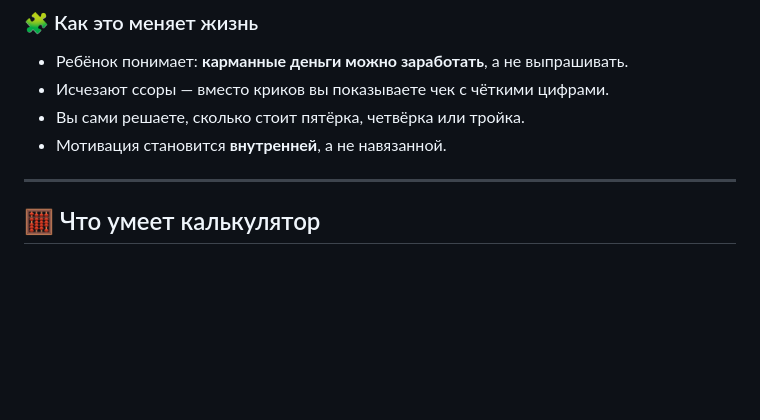
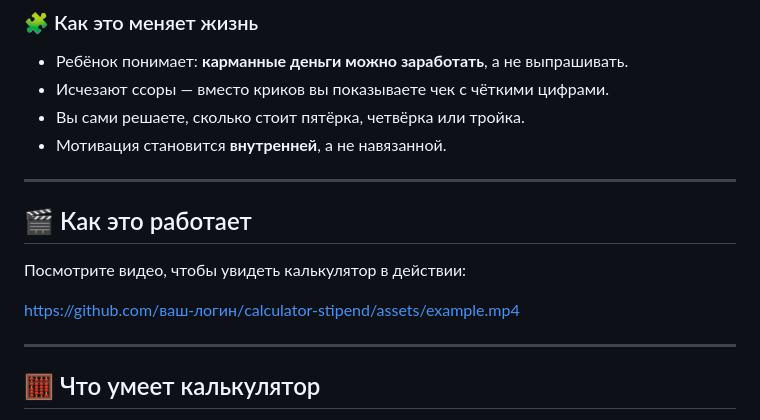
Before and after one commit to dubzerosound/school-stipend-calc, a Markdown page: README.md, the part around the change. Drawn GitHub-style; blank space fills up the shorter version.

```diff
--- a/README.md
+++ b/README.md
@@ -25,6 +25,14 @@
 - Мотивация становится **внутренней**, а не навязанной.
 
 ---
+## 🎬 Как это работает
+
+Посмотрите видео, чтобы увидеть калькулятор в действии:
+
+https://github.com/ваш-логин/calculator-stipend/assets/example.mp4
+
+---
+
 
 ## 🧮 Что умеет калькулятор
 
```
